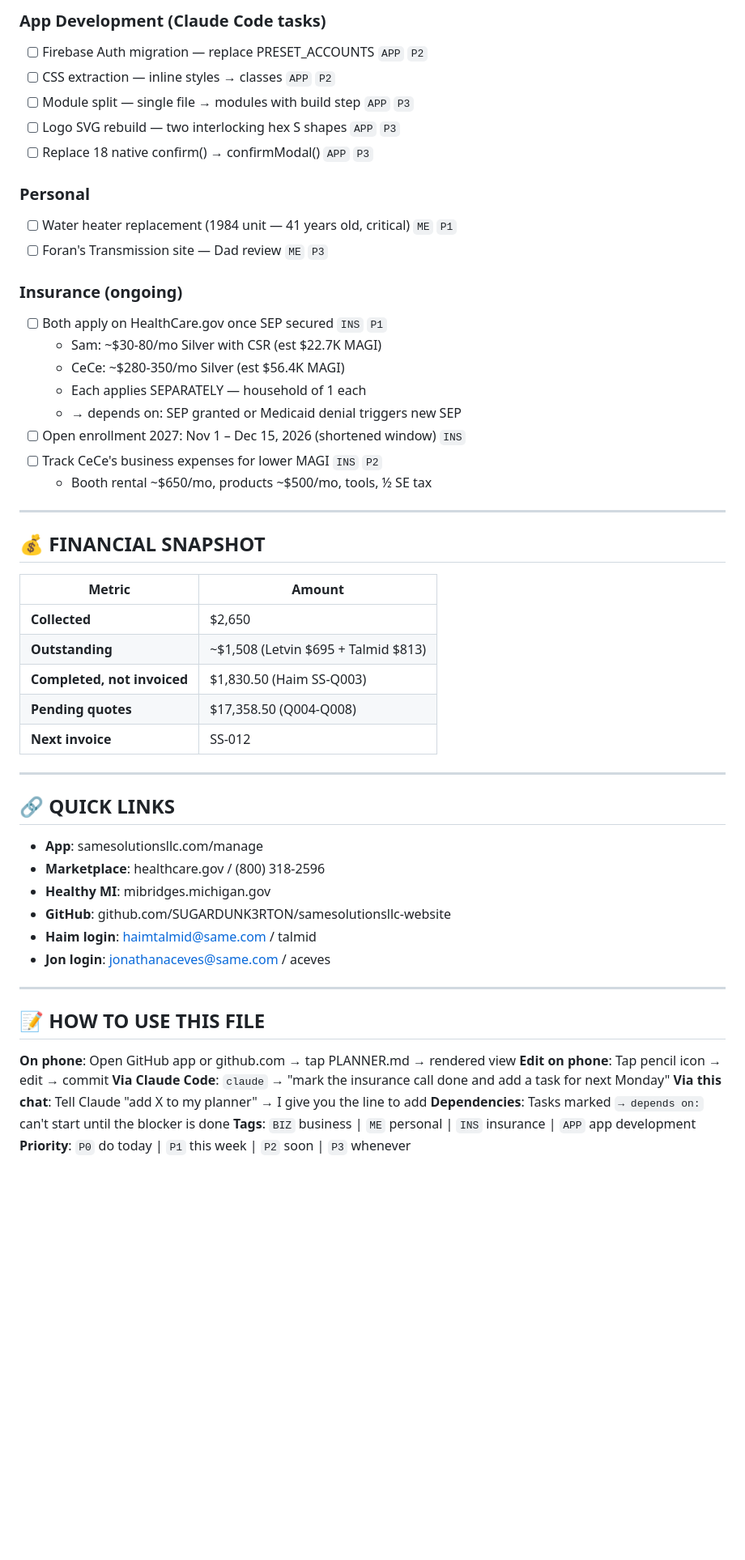
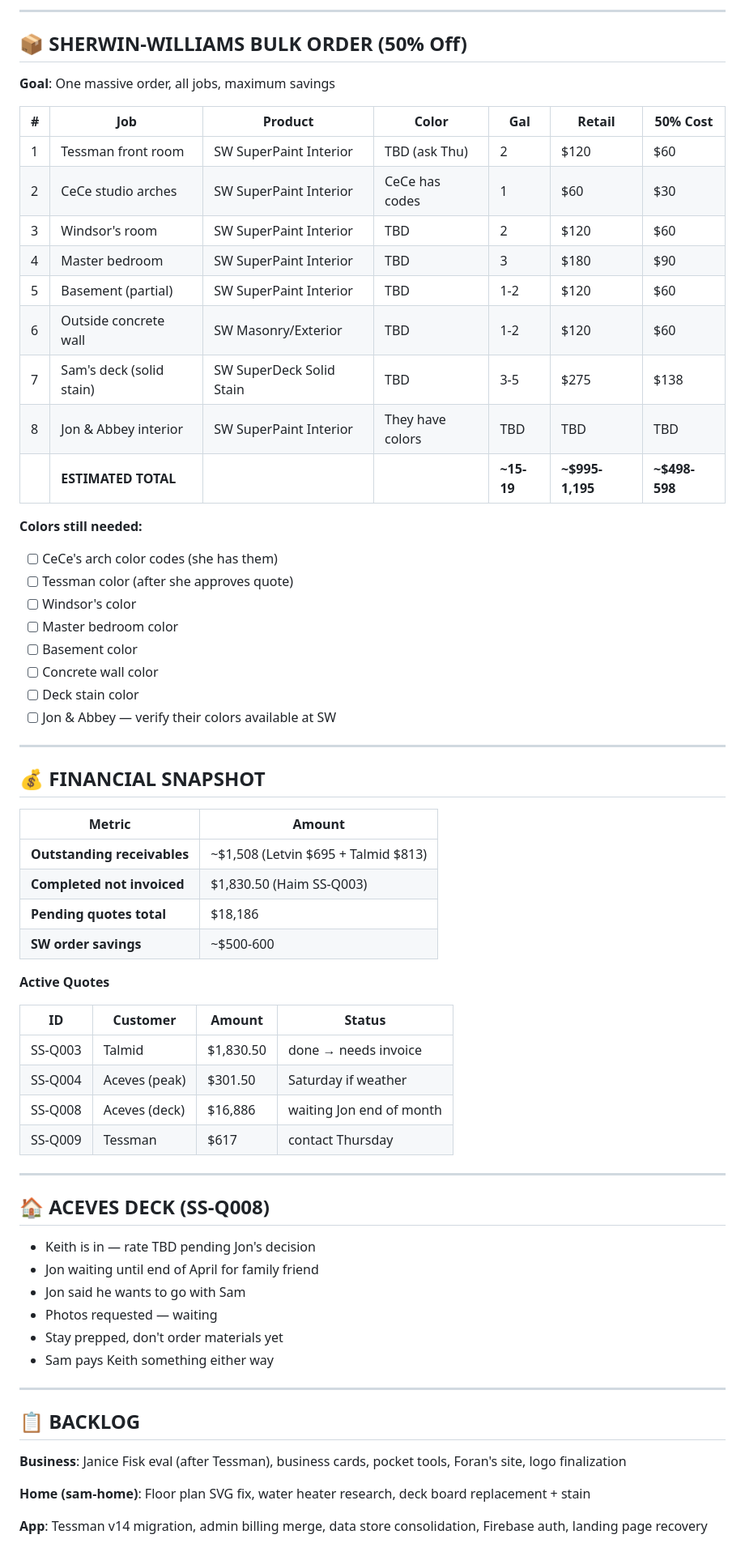
Before and after one commit to SUGARDUNK3RTON/samesolutionsllc-website, a Markdown page: PLANNER.md, the part around one of its changes. Shown at 81% size. GitHub-like rendering; blank space fills up the shorter version.

```diff
--- a/PLANNER.md
+++ b/PLANNER.md
@@ -65,24 +68,31 @@
 
-### App Development (Claude Code tasks)
-- [ ] Firebase Auth migration — replace PRESET_ACCOUNTS `APP` `P2`
-- [ ] CSS extraction — inline styles → classes `APP` `P2`
-- [ ] Module split — single file → modules with build step `APP` `P3`
-- [ ] Logo SVG rebuild — two interlocking hex S shapes `APP` `P3`
-- [ ] Replace 18 native confirm() → confirmModal() `APP` `P3`
+---
 
-### Personal
-- [ ] Water heater replacement (1984 unit — 41 years old, critical) `ME` `P1`
-- [ ] Foran's Transmission site — Dad review `ME` `P3`
+## 📦 SHERWIN-WILLIAMS BULK ORDER (50% Off)
 
-### Insurance (ongoing)
-- [ ] Both apply on HealthCare.gov once SEP secured `INS` `P1`
-  - Sam: ~$30-80/mo Silver with CSR (est $22.7K MAGI)
-  - CeCe: ~$280-350/mo Silver (est $56.4K MAGI)
-  - Each applies SEPARATELY — household of 1 each
-  - → depends on: SEP granted or Medicaid denial triggers new SEP
-- [ ] Open enrollment 2027: Nov 1 – Dec 15, 2026 (shortened window) `INS`
-- [ ] Track CeCe's business expenses for lower MAGI `INS` `P2`
-  - Booth rental ~$650/mo, products ~$500/mo, tools, ½ SE tax
+**Goal**: One massive order, all jobs, maximum savings
+
+| # | Job | Product | Color | Gal | Retail | 50% Cost |
+|---|-----|---------|-------|-----|--------|----------|
+| 1 | Tessman front room | SW SuperPaint Interior | TBD (ask Thu) | 2 | $120 | $60 |
+| 2 | CeCe studio arches | SW SuperPaint Interior | CeCe has codes | 1 | $60 | $30 |
+| 3 | Windsor's room | SW SuperPaint Interior | TBD | 2 | $120 | $60 |
+| 4 | Master bedroom | SW SuperPaint Interior | TBD | 3 | $180 | $90 |
+| 5 | Basement (partial) | SW SuperPaint Interior | TBD | 1-2 | $120 | $60 |
+| 6 | Outside concrete wall | SW Masonry/Exterior | TBD | 1-2 | $120 | $60 |
+| 7 | Sam's deck (solid stain) | SW SuperDeck Solid Stain | TBD | 3-5 | $275 | $138 |
+| 8 | Jon & Abbey interior | SW SuperPaint Interior | They have colors | TBD | TBD | TBD |
+| | **ESTIMATED TOTAL** | | | **~15-19** | **~$995-1,195** | **~$498-598** |
+
+**Colors still needed:**
+- [ ] CeCe's arch color codes (she has them)
+- [ ] Tessman color (after she approves quote)
+- [ ] Windsor's color
+- [ ] Master bedroom color
+- [ ] Basement color
+- [ ] Concrete wall color
+- [ ] Deck stain color
+- [ ] Jon & Abbey — verify their colors available at SW
 
 ---
 
@@ -90,31 +100,37 @@
 
 | Metric | Amount |
 |--------|--------|
-| **Collected** | $2,650 |
-| **Outstanding** | ~$1,508 (Letvin $695 + Talmid $813) |
-| **Completed, not invoiced** | $1,830.50 (Haim SS-Q003) |
-| **Pending quotes** | $17,358.50 (Q004-Q008) |
-| **Next invoice** | SS-012 |
+| **Outstanding receivables** | ~$1,508 (Letvin $695 + Talmid $813) |
+| **Completed not invoiced** | $1,830.50 (Haim SS-Q003) |
+| **Pending quotes total** | $18,186 |
+| **SW order savings** | ~$500-600 |
+
+**Active Quotes**
+
+| ID | Customer | Amount | Status |
+|----|----------|--------|--------|
+| SS-Q003 | Talmid | $1,830.50 | done → needs invoice |
+| SS-Q004 | Aceves (peak) | $301.50 | Saturday if weather |
+| SS-Q008 | Aceves (deck) | $16,886 | waiting Jon end of month |
+| SS-Q009 | Tessman | $617 | contact Thursday |
 
 ---
 
-## 🔗 QUICK LINKS
+## 🏠 ACEVES DECK (SS-Q008)
 
-- **App**: samesolutionsllc.com/manage
-- **Marketplace**: healthcare.gov / (800) 318-2596
-- **Healthy MI**: mibridges.michigan.gov
-- **GitHub**: github.com/SUGARDUNK3RTON/samesolutionsllc-website
-- **Haim login**: haimtalmid@same.com / talmid
-- **Jon login**: jonathanaceves@same.com / aceves
+- Keith is in — rate TBD pending Jon's decision
+- Jon waiting until end of April for family friend
+- Jon said he wants to go with Sam
+- Photos requested — waiting
+- Stay prepped, don't order materials yet
+- Sam pays Keith something either way
 
 ---
 
-## 📝 HOW TO USE THIS FILE
+## 📋 BACKLOG
 
-**On phone**: Open GitHub app or github.com → tap PLANNER.md → rendered view
-**Edit on phone**: Tap pencil icon → edit → commit
-**Via Claude Code**: `claude` → "mark the insurance call done and add a task for next Monday"
-**Via this chat**: Tell Claude "add X to my planner" → I give you the line to add
-**Dependencies**: Tasks marked `→ depends on:` can't start until the blocker is done
-**Tags**: `BIZ` business | `ME` personal | `INS` insurance | `APP` app development
-**Priority**: `P0` do today | `P1` this week | `P2` soon | `P3` whenever
+**Business**: Janice Fisk eval (after Tessman), business cards, pocket tools, Foran's site, logo finalization
+
+**Home (sam-home)**: Floor plan SVG fix, water heater research, deck board replacement + stain
+
+**App**: Tessman v14 migration, admin billing merge, data store consolidation, Firebase auth, landing page recovery
```
Also changed, not shown: other parts of PLANNER.md (+50 -47 lines).
